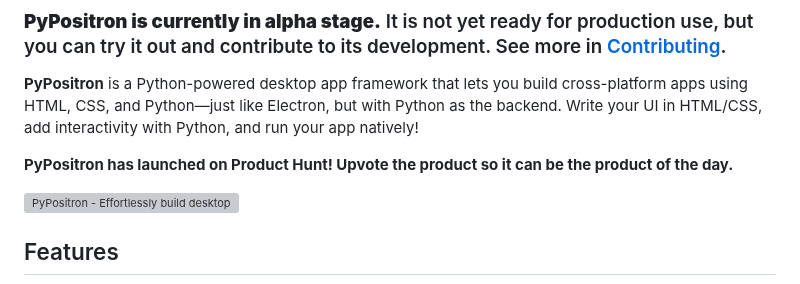
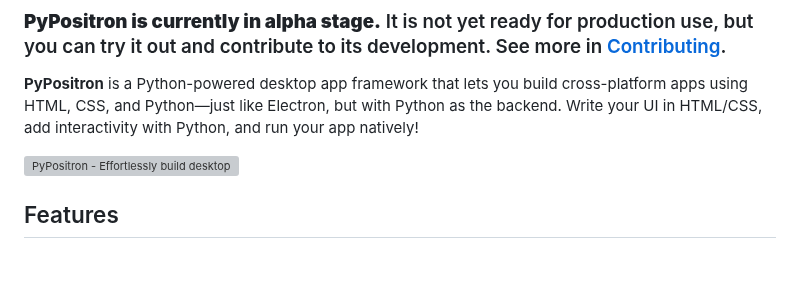
Before and after one commit to itzmetanjim/py-positron, a Markdown page: README.md, the part around the change. Drawn GitHub-style; blank space fills up the shorter version; grey boxes are pictures that could not be loaded.

```diff
--- a/README.md
+++ b/README.md
@@ -5,8 +5,6 @@
 # PyPositron
 ### **PyPositron is currently in alpha stage.** It is not yet ready for production use, but you can try it out and contribute to its development. See more in [Contributing](#contributing).
 **PyPositron** is a Python-powered desktop app framework that lets you build cross-platform apps using HTML, CSS, and Python—just like Electron, but with Python as the backend. Write your UI in HTML/CSS, add interactivity with Python, and run your app natively!
-
-**PyPositron has launched on Product Hunt! Upvote the product so it can be the product of the day.**
 
 <a href="https://www.producthunt.com/products/pypositron?embed=true&utm_source=badge-featured&utm_medium=badge&utm_source=badge-pypositron" target="_blank"><img src="https://api.producthunt.com/widgets/embed-image/v1/featured.svg?post_id=988502&theme=light&t=1752034468845" alt="PyPositron - Effortlessly&#0032;build&#0032;desktop&#0032;apps&#0044;&#0032;hassle&#0045;free&#0046; | Product Hunt" style="width: 250px; height: 54px;" width="250" height="54" /></a>
 
```
